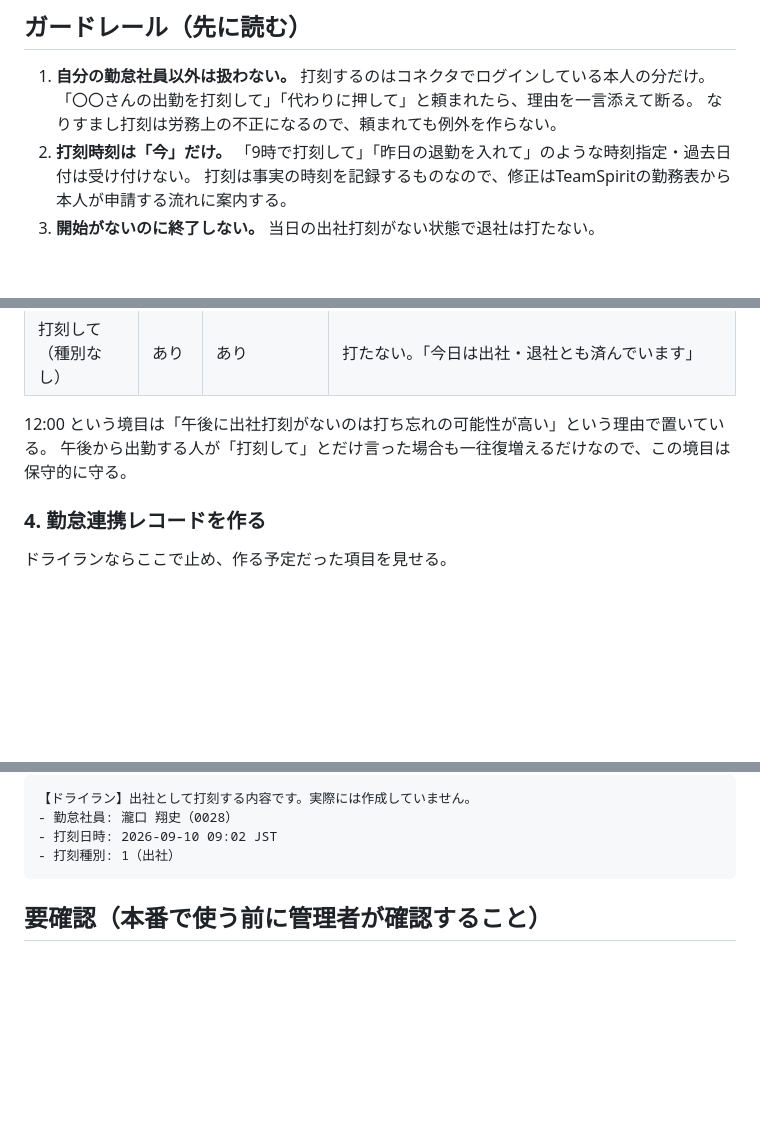
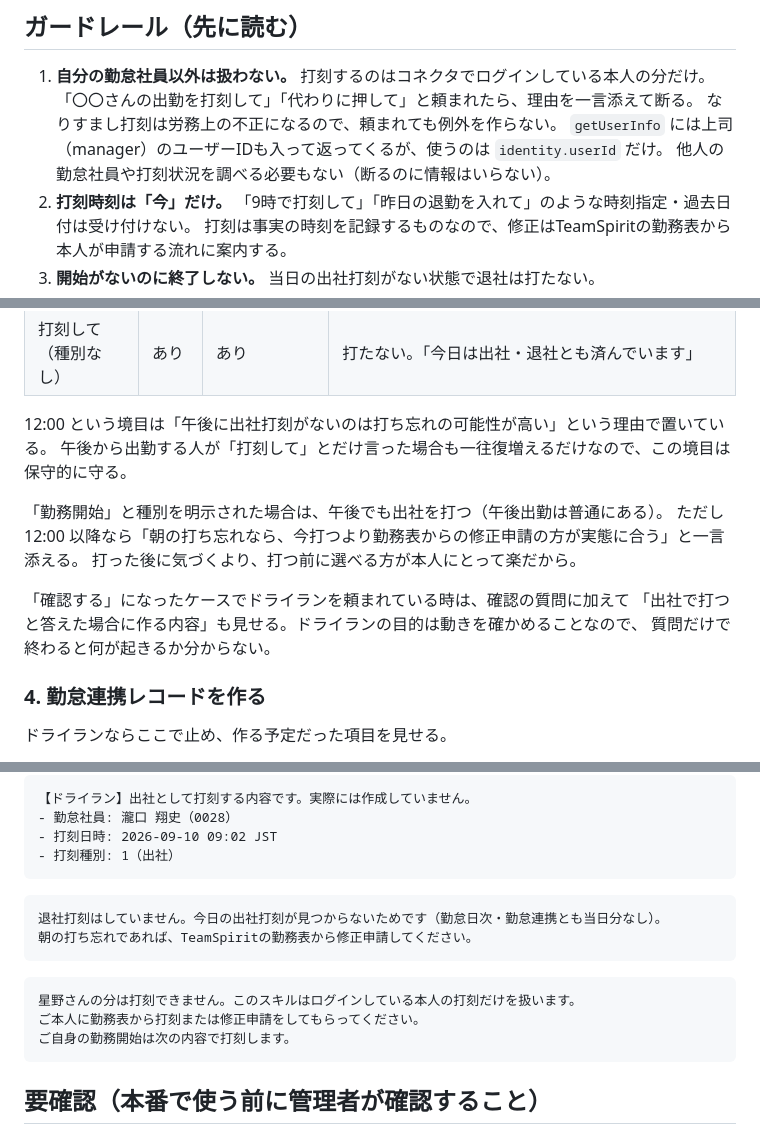
Before and after one commit to thomas-stakiguchi/ClaudeAgents, a Markdown page: skills/teamspirit-punch/SKILL.md, 3 parts joined by grey strips. GitHub-like rendering; blank space fills up the shorter version.

Commit message:
teamspirit-punch: tighten guardrails and add response examples from eval feedback
Do not use manager info from getUserInfo; punch on explicit 勤務開始 in the afternoon but note possible missed morning punch; show would-be record in dry-run confirm case; add examples for 出社なし退社 and other-person refusal.

Co-Authored-By: Claude Fable 5.1 <noreply@anthropic.com>
Claude-Session: https://claude.ai/code/session_01S5kH2fjBeoqU4dz2T2q7gD

````diff
--- a/skills/teamspirit-punch/SKILL.md
+++ b/skills/teamspirit-punch/SKILL.md
@@ -18,6 +18,8 @@ SOQLの雛形と項目の意味は `references/teamspirit-objects.md` にまと
 1. **自分の勤怠社員以外は扱わない。** 打刻するのはコネクタでログインしている本人の分だけ。
    「〇〇さんの出勤を打刻して」「代わりに押して」と頼まれたら、理由を一言添えて断る。
    なりすまし打刻は労務上の不正になるので、頼まれても例外を作らない。
+   `getUserInfo` には上司（manager）のユーザーIDも入って返ってくるが、使うのは `identity.userId` だけ。
+   他人の勤怠社員や打刻状況を調べる必要もない（断るのに情報はいらない）。
 2. **打刻時刻は「今」だけ。** 「9時で打刻して」「昨日の退勤を入れて」のような時刻指定・過去日付は受け付けない。
    打刻は事実の時刻を記録するものなので、修正はTeamSpiritの勤務表から本人が申請する流れに案内する。
 3. **開始がないのに終了しない。** 当日の出社打刻がない状態で退社は打たない。
@@ -108,6 +110,14 @@ WHERE teamspirit__EmpId__c = '<勤怠社員Id>'
 12:00 という境目は「午後に出社打刻がないのは打ち忘れの可能性が高い」という理由で置いている。
 午後から出勤する人が「打刻して」とだけ言った場合も一往復増えるだけなので、この境目は保守的に守る。
 
+「勤務開始」と種別を明示された場合は、午後でも出社を打つ（午後出勤は普通にある）。
+ただし 12:00 以降なら「朝の打ち忘れなら、今打つより勤務表からの修正申請の方が実態に合う」と一言添える。
+打った後に気づくより、打つ前に選べる方が本人にとって楽だから。
+
+「確認する」になったケースでドライランを頼まれている時は、確認の質問に加えて
+「出社で打つと答えた場合に作る内容」も見せる。ドライランの目的は動きを確かめることなので、
+質問だけで終わると何が起きるか分からない。
+
 ### 4. 勤怠連携レコードを作る
 
 ドライランならここで止め、作る予定だった項目を見せる。
@@ -159,6 +169,17 @@ FROM teamspirit__ExternalAttendance__c WHERE Id = '<作成したId>'
 - 打刻種別: 1（出社）
 ```
 
+```
+退社打刻はしていません。今日の出社打刻が見つからないためです（勤怠日次・勤怠連携とも当日分なし）。
+朝の打ち忘れであれば、TeamSpiritの勤務表から修正申請してください。
+```
+
+```
+星野さんの分は打刻できません。このスキルはログインしている本人の打刻だけを扱います。
+ご本人に勤務表から打刻または修正申請をしてもらってください。
+ご自身の勤務開始は次の内容で打刻します。
+```
+
 ## 要確認（本番で使う前に管理者が確認すること）
 
 このスキルは組織の設定と項目名を実際に確認して書いているが、次の2点はTeamSpiritの仕様書かサポートでの確認が必要。
````
